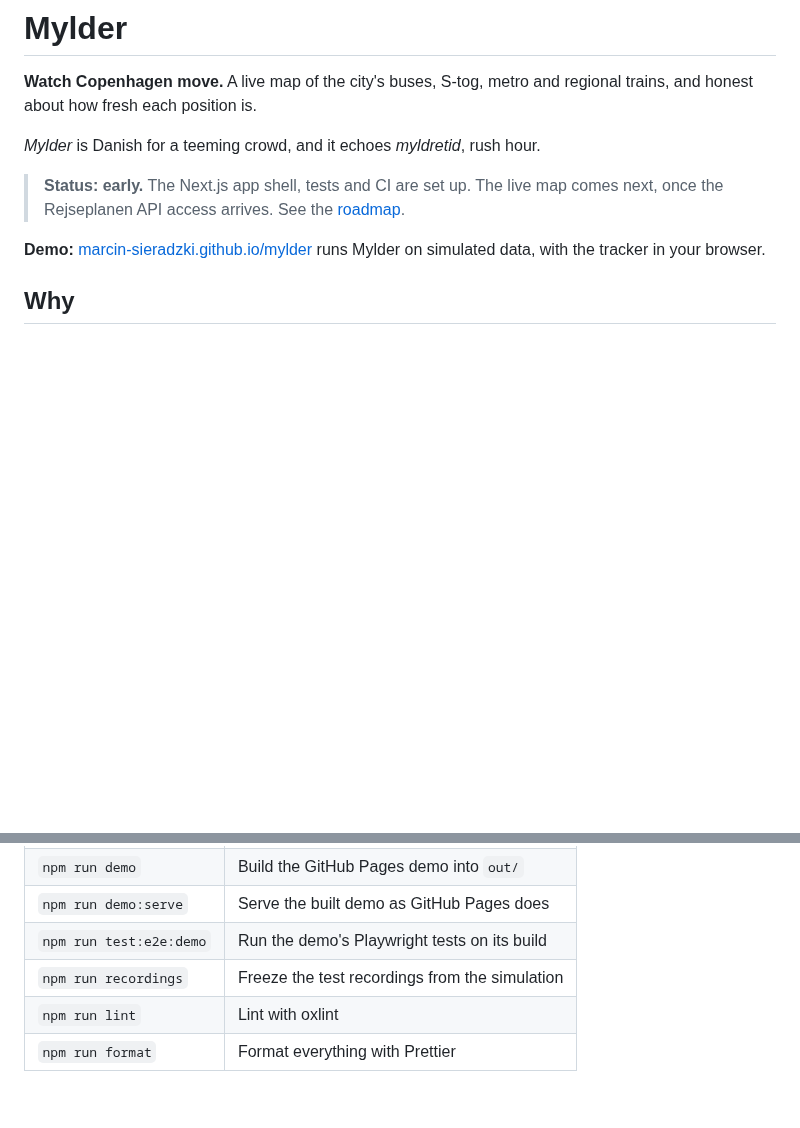
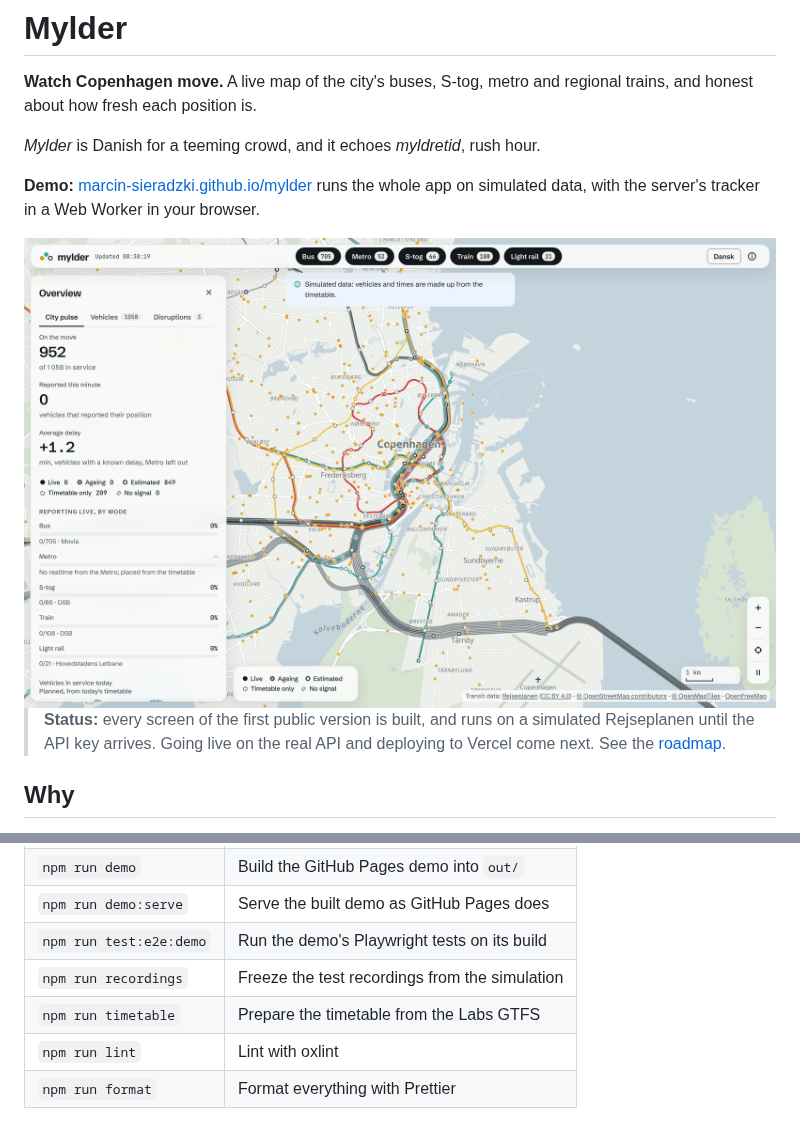
Before and after one commit to marcin-sieradzki/Mylder, a Markdown page: README.md, 2 parts joined by grey strips. Rendered like a GitHub page; pictures changed too: docs/images/map-light.png (added); blank space fills up the shorter version.

```diff
--- a/README.md
+++ b/README.md
@@ -4,11 +4,14 @@
 
 _Mylder_ is Danish for a teeming crowd, and it echoes _myldretid_, rush hour.
 
-> **Status: early.** The Next.js app shell, tests and CI are set up. The live map comes next, once the Rejseplanen API access arrives. See the [roadmap](#roadmap).
+**Demo:** [marcin-sieradzki.github.io/mylder](https://marcin-sieradzki.github.io/mylder/) runs the whole app on simulated data, with the server's tracker in a Web Worker in your browser.
 
-**Demo:** [marcin-sieradzki.github.io/mylder](https://marcin-sieradzki.github.io/mylder/) runs Mylder on simulated data, with the tracker in your browser.
+<picture>
+  <source media="(prefers-color-scheme: dark)" srcset="docs/images/map-dark.png">
+  <img alt="Mylder's map of Copenhagen: every bus, Metro, S-tog, train and light rail vehicle as a dot on its line, with City pulse open in the side sheet" src="docs/images/map-light.png">
+</picture>
 
-<!-- Add a screenshot or GIF of the moving map here as soon as there is one. It's the first thing a visitor should see. -->
+> **Status:** every screen of the first public version is built, and runs on a simulated Rejseplanen until the API key arrives. Going live on the real API and deploying to Vercel come next. See the [roadmap](#roadmap).
 
 ## Why
 
@@ -90,6 +102,7 @@ Before the first e2e run, install a browser with `npx playwright install chromiu
 | `npm run demo:serve`    | Serve the built demo as GitHub Pages does      |
 | `npm run test:e2e:demo` | Run the demo's Playwright tests on its build   |
 | `npm run recordings`    | Freeze the test recordings from the simulation |
+| `npm run timetable`     | Prepare the timetable from the Labs GTFS       |
 | `npm run lint`          | Lint with oxlint                               |
 | `npm run format`        | Format everything with Prettier                |
 
```
Also changed, not shown: other parts of README.md (+20 -11 lines), docs/images/map-dark.png (added).
